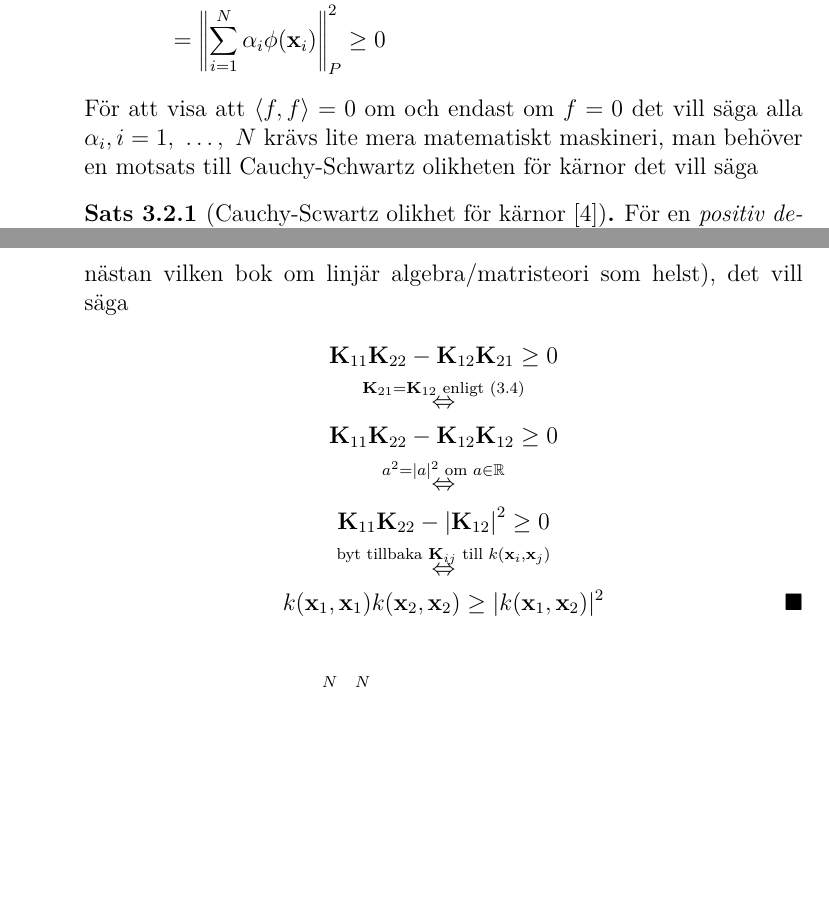
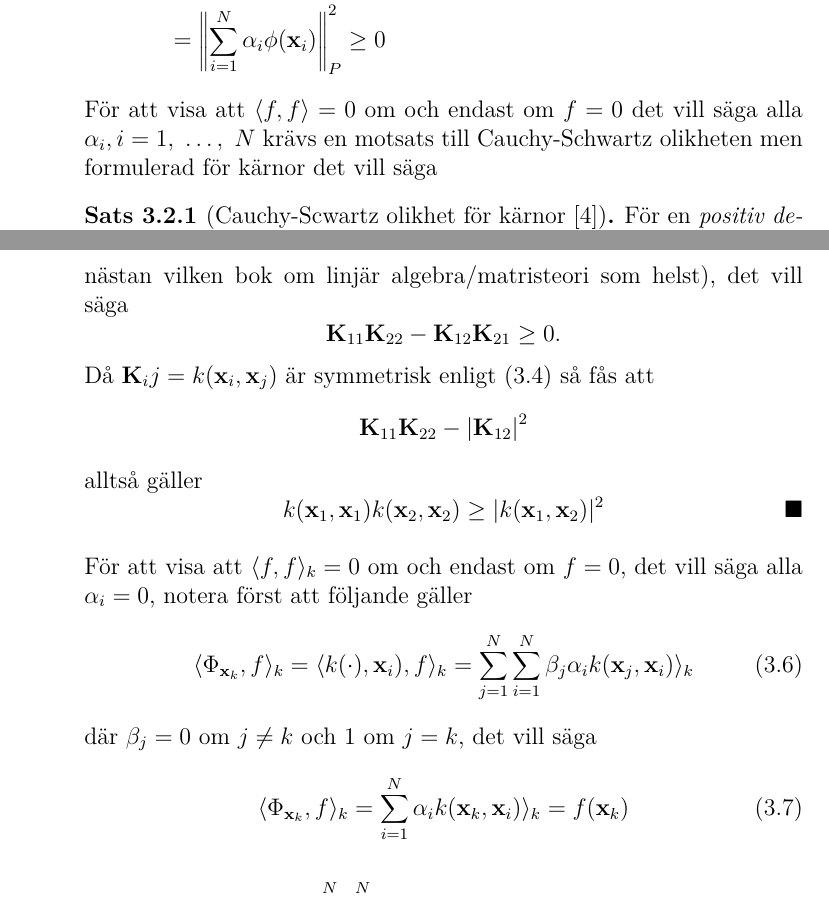
Before and after one commit to oscargranlund/kandidat, a LaTeX document (Kandidatuppsatsen.tex): two parts of pages 26 and 27 of 29, joined at a grey line, cut so that both start at the same text, the shorter picture padded with empty space. The pictures show the PDF file Kandidatuppsatsen.pdf that the author committed with the source.

Commit message:
Skrev om beviset för Cauchy-Scwartz, fortsatte visa egenskap 4 för inreprodukter

```diff
--- a/Kandidatuppsatsen.tex
+++ b/Kandidatuppsatsen.tex
@@ -710,5 +710,5 @@ För att visa att $\langle f, g \rangle_k$ är en inreprodukt måste man kolla a
 	= \left\langle\sum_{i=1}^{N}\alpha_i\phi(\bfx_i),\sum_{j=1}^{N}\alpha_j\phi(\bfx_j)\right\rangle_P\\
 	&= \left\|\sum_{i=1}^{N}\alpha_i\phi(\bfx_i)\right\|_P^2\geq 0
 	\end{align*}
-	För att visa att $\langle f, f\rangle = 0$ om och endast om $f=0$ det vill säga alla $\alpha_i, i=1,~\dots,~N$ krävs lite mera matematiskt maskineri, man behöver en motsats till Cauchy-Schwartz olikheten för kärnor det vill säga
+	För att visa att $\langle f, f\rangle = 0$ om och endast om $f=0$ det vill säga alla $\alpha_i, i=1,~\dots,~N$ krävs en motsats till Cauchy-Schwartz olikheten men formulerad för kärnor det vill säga
 	\begin{thm}[Cauchy-Scwartz olikhet för kärnor \cite{LearningKernels}]
@@ -719,18 +719,26 @@ För att visa att $\langle f, g \rangle_k$ är en inreprodukt måste man kolla a
 	\end{thm}
 	\begin{proof}
 		Betrakta matrisen $\mathbf{K}$ med elementen $\mathbf{K}_{ij}=k(\bfx_1, \bfx_2)$. Eftersom att $k$ är positiv definit är även $\mathbf{K}$ positiv definit alltså är alla egenvärden positiva och då även determinanten positiv (se till exempel \cite{Axler} eller nästan vilken bok om linjär algebra/matristeori som helst), det vill säga
-		\begin{gather*}
-			\mathbf{K}_{11} \mathbf{K}_{22} - \mathbf{K}_{12} \mathbf{K}_{21} \geq 0\\
-			\overset{\mathbf{K}_{21}=\mathbf{K}_{12}\text{ enligt (\ref{eq:expansion2})}}{\Leftrightarrow}\\
-			\mathbf{K}_{11} \mathbf{K}_{22} - \mathbf{K}_{12} \mathbf{K}_{12} \geq 0\\
-			\overset{a^2 = |a|^2\text{ om } a\in\mathbb{R}}{\Leftrightarrow}\\
-			\mathbf{K}_{11} \mathbf{K}_{22} - \left|\mathbf{K}_{12}\right|^2 \geq 0\\
-			\overset{\text{byt tillbaka } \mathbf{K}_{ij}\text{ till } k(\bfx_i, \bfx_j)}{\Leftrightarrow}\\
-			 k(\bfx_1,\bfx_1) k(\bfx_2,\bfx_2) \geq |k(\bfx_1,\bfx_2)|^2\qedhere
-		\end{gather*}
+		\begin{equation*}
+			\mathbf{K}_{11} \mathbf{K}_{22} - \mathbf{K}_{12} \mathbf{K}_{21} \geq 0.
+		\end{equation*}
+		Då $\mathbf{K}_ij = k(\bfx_i,\bfx_j)$ är symmetrisk enligt (\ref{eq:expansion2}) så fås att
+		\begin{equation*}
+			\mathbf{K}_{11} \mathbf{K}_{22} - \left|\mathbf{K}_{12}\right|^2
+		\end{equation*}
+		alltså gäller
+		\begin{equation*}
+			k(\bfx_1,\bfx_1) k(\bfx_2,\bfx_2) \geq |k(\bfx_1,\bfx_2)|^2\qedhere
+		\end{equation*}
 	\end{proof}
-
-
+	För att visa att $\langle f, f \rangle_k=0$ om och endast om $f=0$, det vill säga alla $\alpha_i=0$, notera först att följande gäller
+	\begin{equation}\label{eq:reproducing1}
+		\langle \Phi_{\bfx_k}, f\rangle_k = \langle k(\cdot), \bfx_i), f\rangle_k = \sum_{j=1}^{N}\sum_{i=1}^{N}\beta_j\alpha_i k(\bfx_j, \bfx_i)\rangle_k
+	\end{equation}
+	där $\beta_j = 0$ om $j\neq k$ och $1$ om $j=k$, det vill säga
+	\begin{equation}
+		\langle \Phi_{\bfx_k}, f\rangle_k = \sum_{i=1}^{N}\alpha_i k(\bfx_k, \bfx_i)\rangle_k = f(\bfx_k)
+	\end{equation}
 \end{enumerate}
 
 
```
Also changed, not shown: Kandidatuppsatsen.pdf, Kandidatuppsatsen.tex (2 more changed lines).
